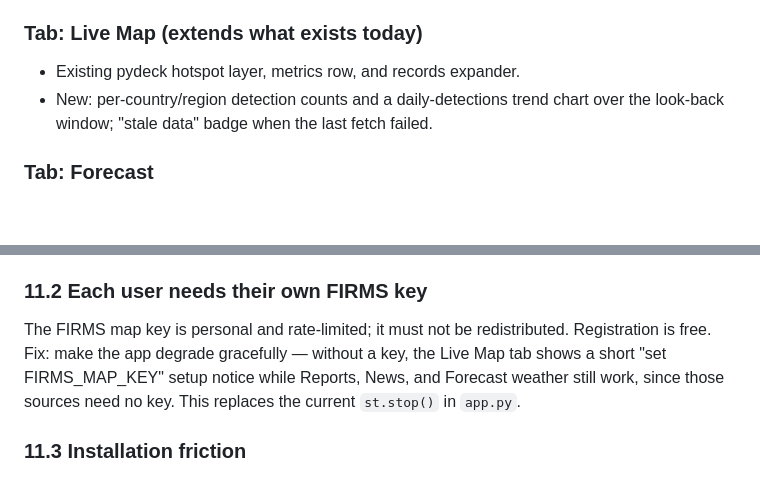
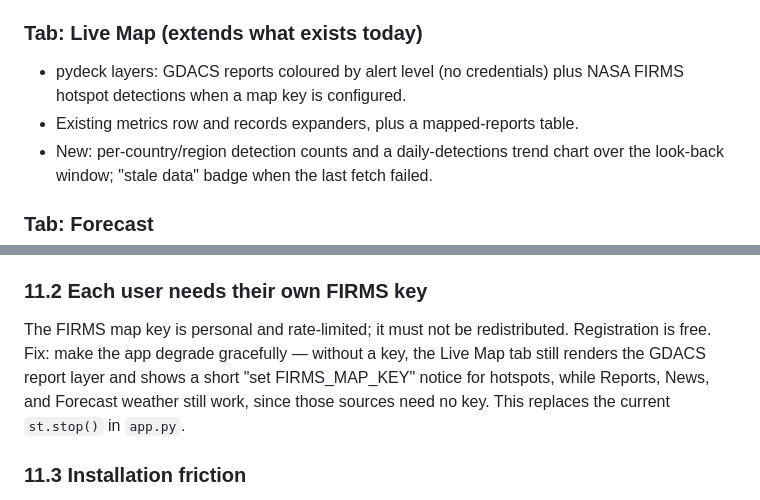
Before and after one commit to dommarvellino-debug/WildFireEvac, a Markdown page: docs/web_app_plan.md, 2 parts joined by grey strips. Rendered like a GitHub page; blank space fills up the shorter version.

```diff
--- a/docs/web_app_plan.md
+++ b/docs/web_app_plan.md
@@ -62,7 +62,9 @@ Constraints inherited from the current design that the plan must respect:
 related news inline (see "News-to-report matching rules" below).
 
 ### Tab: Live Map (extends what exists today)
-- Existing pydeck hotspot layer, metrics row, and records expander.
+- pydeck layers: GDACS reports coloured by alert level (no credentials) plus
+  NASA FIRMS hotspot detections when a map key is configured.
+- Existing metrics row and records expanders, plus a mapped-reports table.
 - New: per-country/region detection counts and a daily-detections trend chart
   over the look-back window; "stale data" badge when the last fetch failed.
 
@@ -355,9 +357,10 @@ Publishing checklist (after Phase 1):
 ### 11.2 Each user needs their own FIRMS key
 The FIRMS map key is personal and rate-limited; it must not be redistributed.
 Registration is free. Fix: make the app degrade gracefully — without a key,
-the Live Map tab shows a short "set FIRMS_MAP_KEY" setup notice while
-Reports, News, and Forecast weather still work, since those sources need no
-key. This replaces the current `st.stop()` in `app.py`.
+the Live Map tab still renders the GDACS report layer and shows a short
+"set FIRMS_MAP_KEY" notice for hotspots, while Reports, News, and Forecast
+weather still work, since those sources need no key. This replaces the
+current `st.stop()` in `app.py`.
 
 ### 11.3 Installation friction
 `pyproject.toml` installs the full model stack for everyone. On this machine
```
Also changed, not shown: README.md (+11 -6 lines), docs/screenshots/live-map.png (added), 1 other file.
